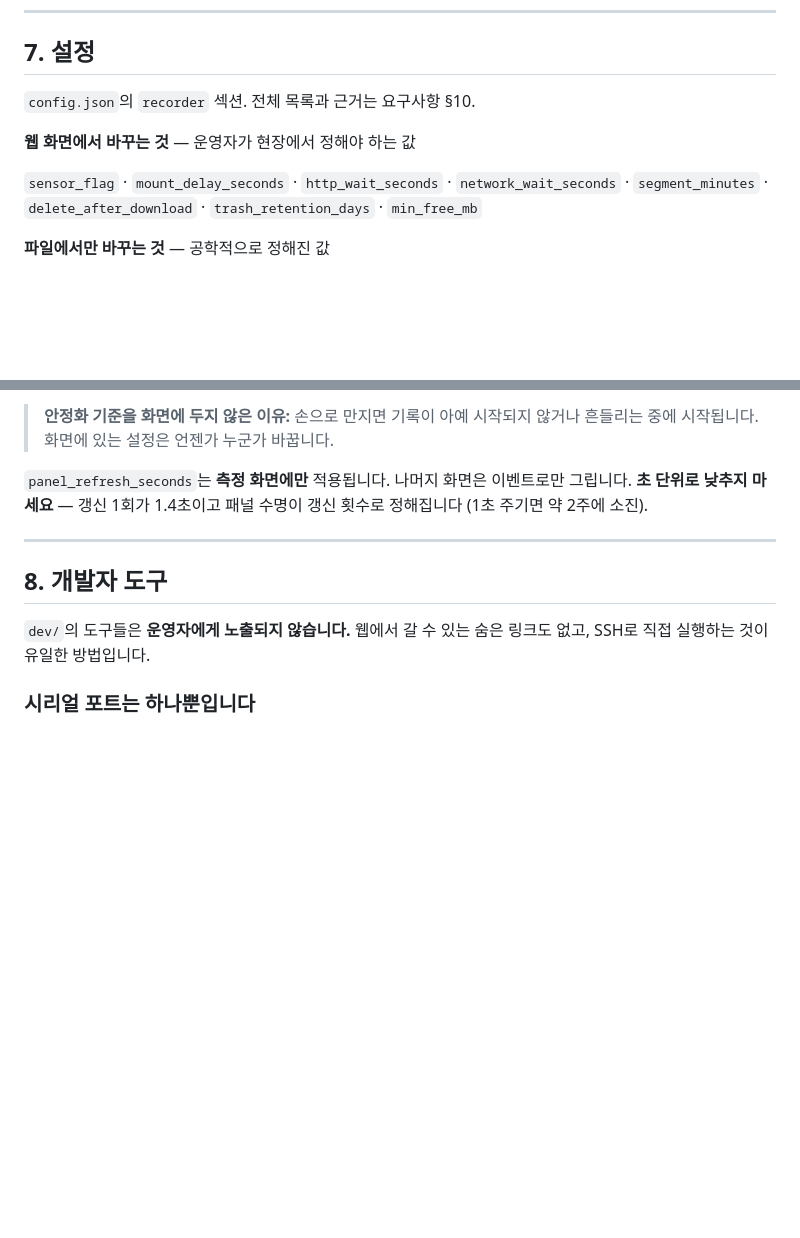
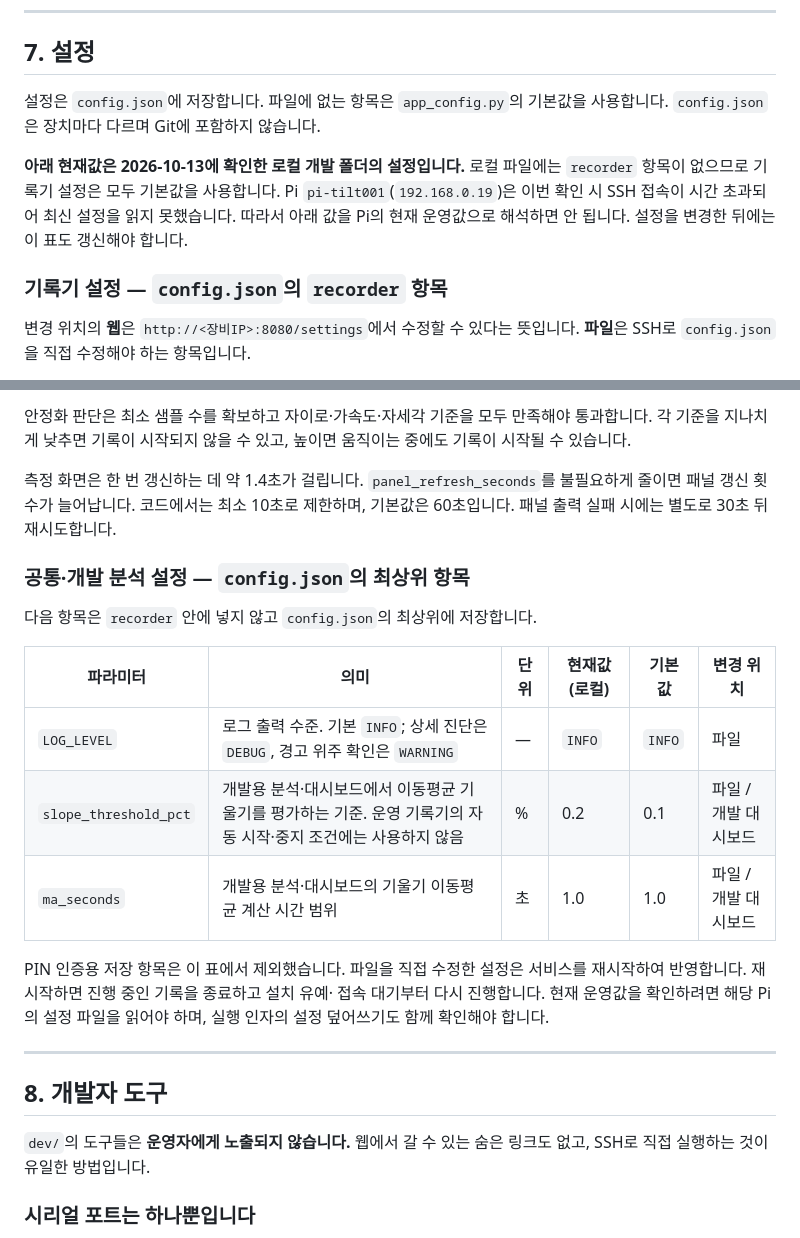
Before and after one commit to geolux-sdk/verticrane, a Markdown page: README.md, 2 parts joined by grey strips. Rendered like a GitHub page; blank space fills up the shorter version.

Commit message:
Document configuration meanings and verified local values

```diff
--- a/README.md
+++ b/README.md
@@ -584,13 +584,17 @@ A와 B를 한 파일로 병합하면 A의 헤더를 사용하고, B의 데이터
 
 ## 7. 설정
 
-`config.json`의 `recorder` 섹션. 전체 목록과 근거는 요구사항 §10.
+설정은 `config.json`에 저장합니다. 파일에 없는 항목은 `app_config.py`의 기본값을
+사용합니다. `config.json`은 장치마다 다르며 Git에 포함하지 않습니다.
 
-**웹 화면에서 바꾸는 것** — 운영자가 현장에서 정해야 하는 값
+**아래 현재값은 2026-10-13에 확인한 로컬 개발 폴더의 설정입니다.** 로컬 파일에는
+`recorder` 항목이 없으므로 기록기 설정은 모두 기본값을 사용합니다. Pi
+`pi-tilt001`(`192.168.0.19`)은 이번 확인 시 SSH 접속이 시간 초과되어 최신 설정을
+읽지 못했습니다. 따라서 아래 값을 Pi의 현재 운영값으로 해석하면 안 됩니다.
+설정을 변경한 뒤에는 이 표도 갱신해야 합니다.
 
-`sensor_flag` · `mount_delay_seconds` · `http_wait_seconds` ·
-`network_wait_seconds` · `segment_minutes` · `delete_after_download` ·
-`trash_retention_days` · `min_free_mb`
+### 기록기 설정 — `config.json`의 `recorder` 항목
 
-**파일에서만 바꾸는 것** — 공학적으로 정해진 값
+변경 위치의 **웹**은 `http://<장비IP>:8080/settings`에서 수정할 수 있다는 뜻입니다.
+**파일**은 SSH로 `config.json`을 직접 수정해야 하는 항목입니다.
 
@@ -602,10 +625,26 @@ A와 B를 한 파일로 병합하면 A의 헤더를 사용하고, B의 데이터
 
-> **안정화 기준을 화면에 두지 않은 이유:** 손으로 만지면 기록이 아예 시작되지
-> 않거나 흔들리는 중에 시작됩니다. 화면에 있는 설정은 언젠가 누군가 바꿉니다.
+안정화 판단은 최소 샘플 수를 확보하고 자이로·가속도·자세각 기준을 모두 만족해야
+통과합니다. 각 기준을 지나치게 낮추면 기록이 시작되지 않을 수 있고, 높이면
+움직이는 중에도 기록이 시작될 수 있습니다.
 
-`panel_refresh_seconds`는 **측정 화면에만** 적용됩니다. 나머지 화면은 이벤트로만
-그립니다. **초 단위로 낮추지 마세요** — 갱신 1회가 1.4초이고 패널 수명이 갱신
-횟수로 정해집니다 (1초 주기면 약 2주에 소진).
+측정 화면은 한 번 갱신하는 데 약 1.4초가 걸립니다. `panel_refresh_seconds`를
+불필요하게 줄이면 패널 갱신 횟수가 늘어납니다. 코드에서는 최소 10초로 제한하며,
+기본값은 60초입니다. 패널 출력 실패 시에는 별도로 30초 뒤 재시도합니다.
+
+### 공통·개발 분석 설정 — `config.json`의 최상위 항목
+
+다음 항목은 `recorder` 안에 넣지 않고 `config.json`의 최상위에 저장합니다.
+
+| 파라미터 | 의미 | 단위 | 현재값 (로컬) | 기본값 | 변경 위치 |
+|---|---|---|---|---|---|
+| `LOG_LEVEL` | 로그 출력 수준. 기본 `INFO`; 상세 진단은 `DEBUG`, 경고 위주 확인은 `WARNING` | — | `INFO` | `INFO` | 파일 |
+| `slope_threshold_pct` | 개발용 분석·대시보드에서 이동평균 기울기를 평가하는 기준. 운영 기록기의 자동 시작·중지 조건에는 사용하지 않음 | % | 0.2 | 0.1 | 파일 / 개발 대시보드 |
+| `ma_seconds` | 개발용 분석·대시보드의 기울기 이동평균 계산 시간 범위 | 초 | 1.0 | 1.0 | 파일 / 개발 대시보드 |
+
+PIN 인증용 저장 항목은 이 표에서 제외했습니다. 파일을 직접 수정한 설정은
+서비스를 재시작하여 반영합니다. 재시작하면 진행 중인 기록을 종료하고 설치 유예·
+접속 대기부터 다시 진행합니다. 현재 운영값을 확인하려면 해당 Pi의 설정 파일을
+읽어야 하며, 실행 인자의 설정 덮어쓰기도 함께 확인해야 합니다.
 
 ---
 
```
Also changed, not shown: other parts of README.md (+24 -5 lines).
